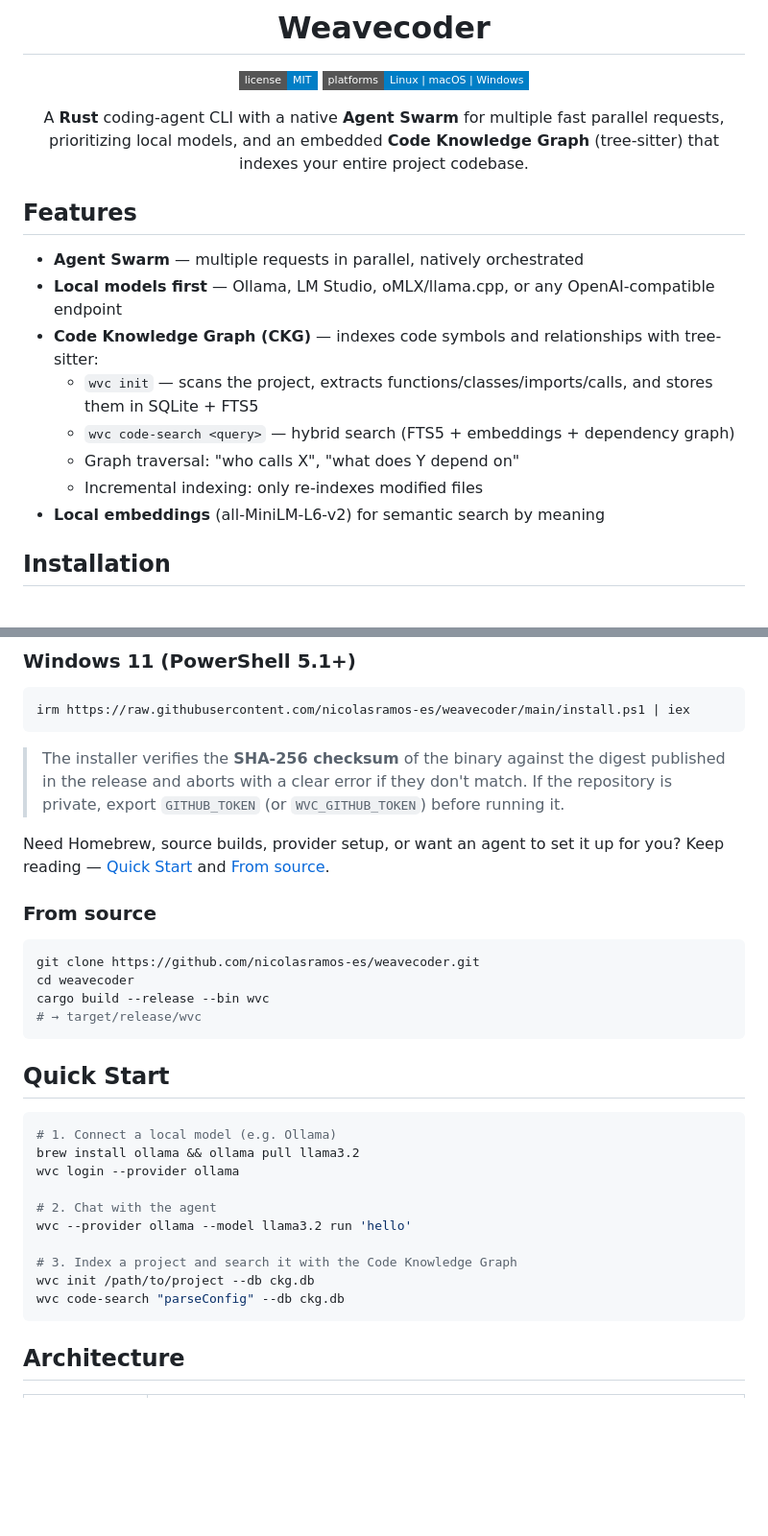
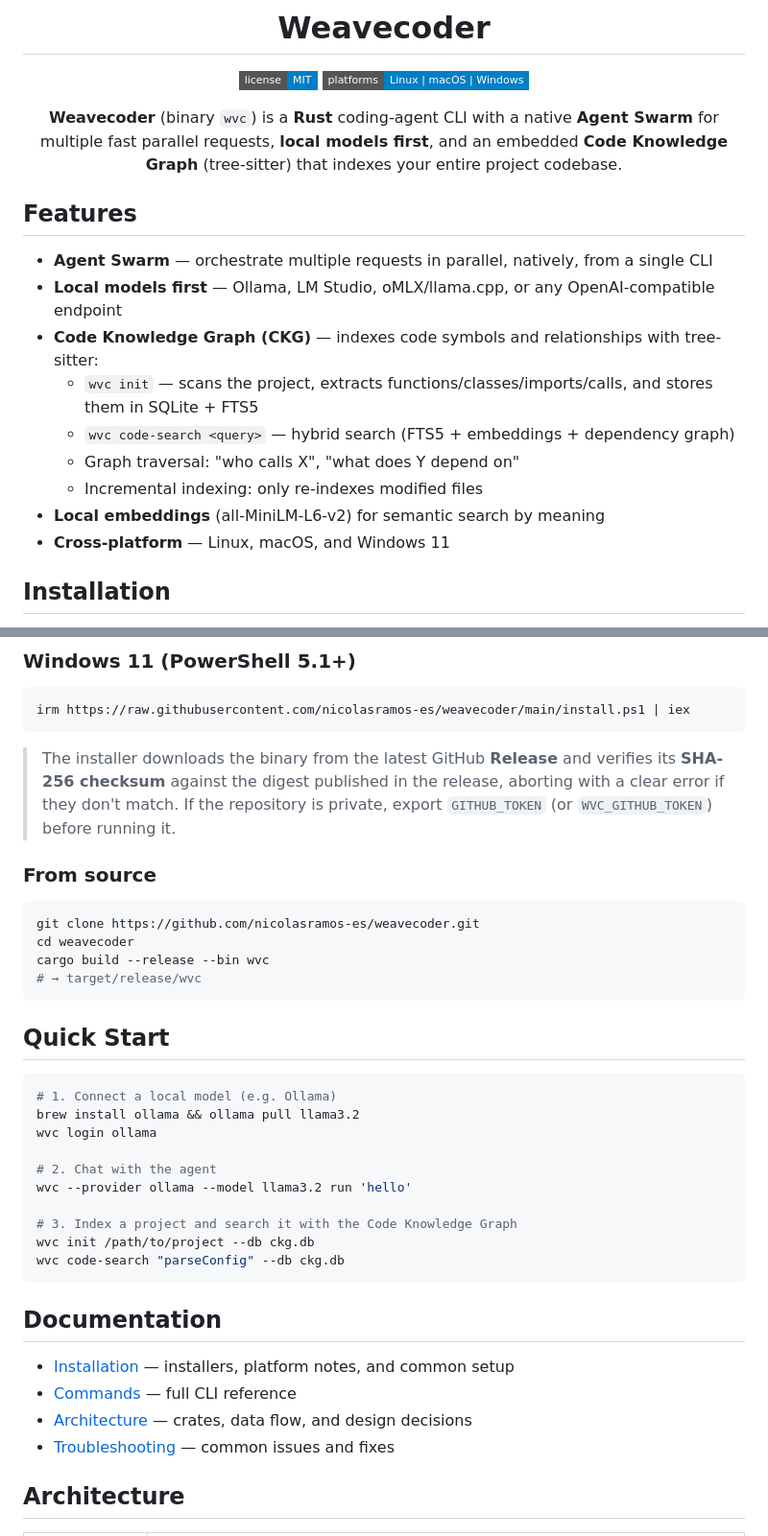
Before and after one commit to nicolasramos-es/weavecoder, a Markdown page: README.md, 2 parts joined by grey strips. Shown at 96% size. GitHub-like rendering; badges without logos; blank space fills up the shorter version.

Commit message:
docs(readme): complete main README for Weavecoder (English) (#11)
Full rewrite of README.md: what is Weavecoder, features (Agent Swarm,
local models, Code Knowledge Graph, local embeddings, incremental
indexing, cross-platform), installation for macOS/Linux/Windows from
GitHub Releases with SHA-256 checksum note, build from source, 3-step
quick start, architecture table (wvc-code-graph, wvc-embedding,
wvc-swarm-core, wvc-app-core) and links to docs/*.

NRA-676

````diff
--- a/README.md
+++ b/README.md
@@ -7,13 +7,13 @@
 [![License: MIT](https://img.shields.io/badge/license-MIT-blue?style=flat-square)](LICENSE)
 [![Platforms](https://img.shields.io/badge/platforms-Linux%20%7C%20macOS%20%7C%20Windows-blue?style=flat-square)](https://github.com/nicolasramos-es/weavecoder/releases)
 
-A **Rust** coding-agent CLI with a native **Agent Swarm** for multiple fast parallel requests, prioritizing local models, and an embedded **Code Knowledge Graph** (tree-sitter) that indexes your entire project codebase.
+**Weavecoder** (binary `wvc`) is a **Rust** coding-agent CLI with a native **Agent Swarm** for multiple fast parallel requests, **local models first**, and an embedded **Code Knowledge Graph** (tree-sitter) that indexes your entire project codebase.
 
 </div>
 
 ## Features
 
-- **Agent Swarm** — multiple requests in parallel, natively orchestrated
+- **Agent Swarm** — orchestrate multiple requests in parallel, natively, from a single CLI
 - **Local models first** — Ollama, LM Studio, oMLX/llama.cpp, or any OpenAI-compatible endpoint
 - **Code Knowledge Graph (CKG)** — indexes code symbols and relationships with tree-sitter:
   - `wvc init` — scans the project, extracts functions/classes/imports/calls, and stores them in SQLite + FTS5
@@ -21,6 +21,7 @@ A **Rust** coding-agent CLI with a native **Agent Swarm** for multiple fast para
   - Graph traversal: "who calls X", "what does Y depend on"
   - Incremental indexing: only re-indexes modified files
 - **Local embeddings** (all-MiniLM-L6-v2) for semantic search by meaning
+- **Cross-platform** — Linux, macOS, and Windows 11
 
 ## Installation
 
@@ -38,9 +39,7 @@ curl -fsSL https://raw.githubusercontent.com/nicolasramos-es/weavecoder/main/ins
 irm https://raw.githubusercontent.com/nicolasramos-es/weavecoder/main/install.ps1 | iex
 ```
 
-> The installer verifies the **SHA-256 checksum** of the binary against the digest published in the release and aborts with a clear error if they don't match. If the repository is private, export `GITHUB_TOKEN` (or `WVC_GITHUB_TOKEN`) before running it.
-
-Need Homebrew, source builds, provider setup, or want an agent to set it up for you? Keep reading — [Quick Start](#quick-start) and [From source](#from-source).
+> The installer downloads the binary from the latest GitHub **Release** and verifies its **SHA-256 checksum** against the digest published in the release, aborting with a clear error if they don't match. If the repository is private, export `GITHUB_TOKEN` (or `WVC_GITHUB_TOKEN`) before running it.
 
 ### From source
 
@@ -56,7 +55,7 @@ cargo build --release --bin wvc
 ```bash
 # 1. Connect a local model (e.g. Ollama)
 brew install ollama && ollama pull llama3.2
-wvc login --provider ollama
+wvc login ollama
 
 # 2. Chat with the agent
 wvc --provider ollama --model llama3.2 run 'hello'
@@ -65,6 +64,13 @@ wvc --provider ollama --model llama3.2 run 'hello'
 wvc init /path/to/project --db ckg.db
 wvc code-search "parseConfig" --db ckg.db
 ```
+
+## Documentation
+
+- [Installation](docs/installation.md) — installers, platform notes, and common setup
+- [Commands](docs/commands.md) — full CLI reference
+- [Architecture](docs/architecture.md) — crates, data flow, and design decisions
+- [Troubleshooting](docs/troubleshooting.md) — common issues and fixes
 
 ## Architecture
 
````
Also changed, not shown: other parts of README.md (+1 -1 lines).
